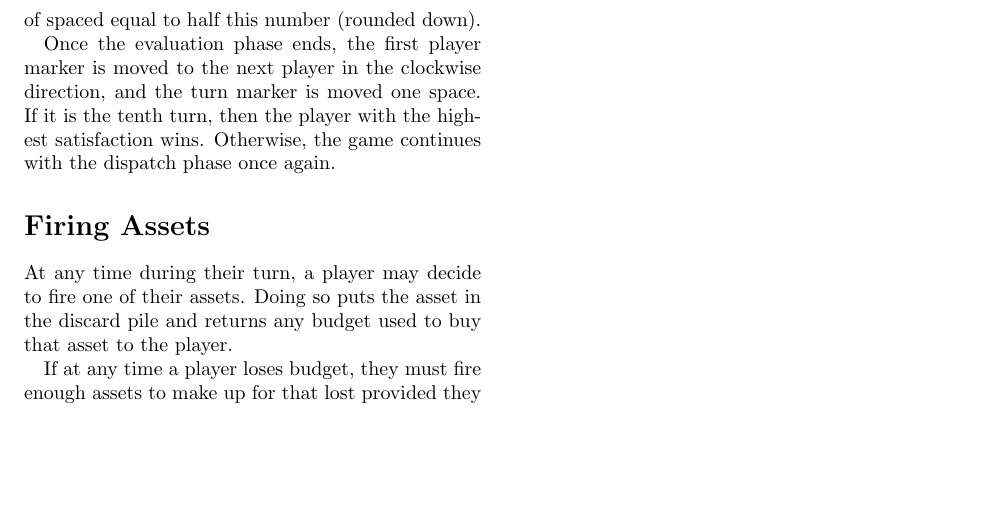
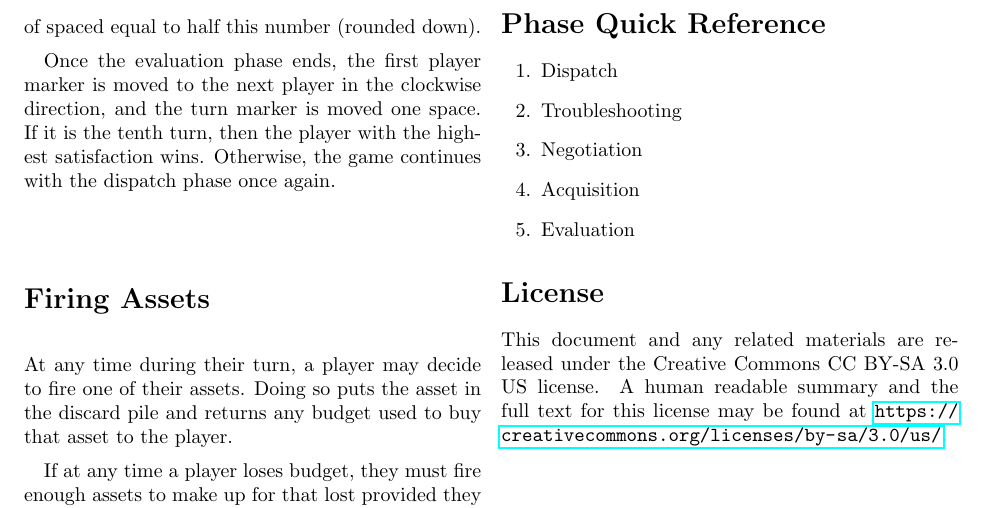
Before and after one commit to liam-middlebrook/user_error, a LaTeX document (user_error.tex): part of page 3 of 3, cut so that both start at the same text, the shorter picture padded with empty space. Compiled offline with pdfLaTeX.

Commit message:
added license section

```diff
--- a/user_error.tex
+++ b/user_error.tex
@@ -1,4 +1,5 @@
 \documentclass[twocolumn]{article}
+\usepackage{hyperref}
 
 %opening
 \title{User Error}
@@ -119,4 +120,20 @@ At any time during their turn, a player may choose to abandon a contract. Doing
 
 If at any time any of the decks are out of cards, the associated discard pile should be shuffled and used as the deck.
 
+\pagebreak
+
+\section*{Phase Quick Reference}
+
+\begin{enumerate}
+	\item Dispatch
+	\item Troubleshooting
+	\item Negotiation
+	\item Acquisition
+	\item Evaluation
+\end{enumerate}
+
+\section*{License}
+
+This document and any related materials are released under the Creative Commons CC BY-SA 3.0 US license. A human readable summary and the full text for this license may be found at \url{https://creativecommons.org/licenses/by-sa/3.0/us/}.
+
 \end{document}
```
Also changed, not shown: 1 other file.
